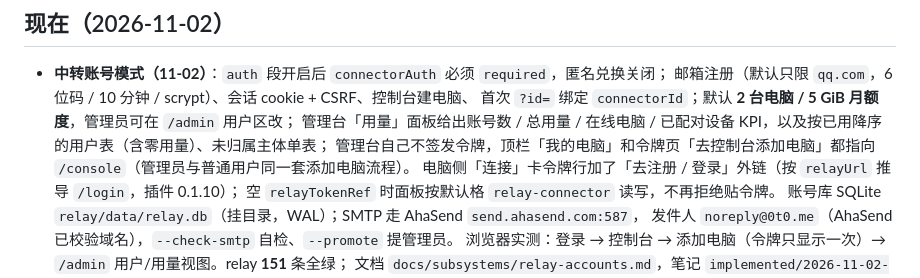
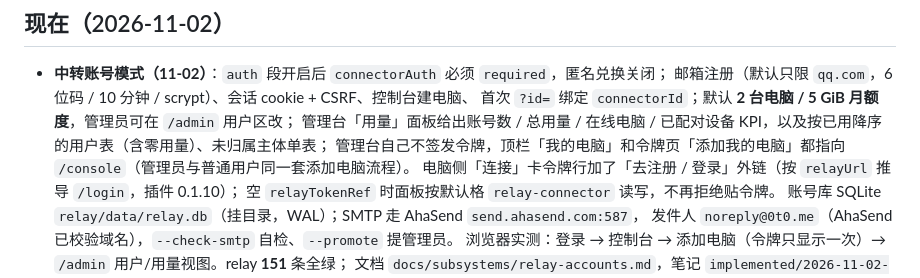
Before and after one commit to Imzl-zl/deepseek-harness-mobile, a Markdown page: memory.md, the part around the change. Rendered like a GitHub page.

```diff
--- a/memory.md
+++ b/memory.md
@@ -9,7 +9,7 @@
   邮箱注册（默认只限 `qq.com`，6 位码 / 10 分钟 / scrypt）、会话 cookie + CSRF、控制台建电脑、
   首次 `?id=` 绑定 `connectorId`；默认 **2 台电脑 / 5 GiB 月额度**，管理员可在 `/admin` 用户区改；
   管理台「用量」面板给出账号数 / 总用量 / 在线电脑 / 已配对设备 KPI，以及按已用降序的用户表（含零用量）、未归属主体单表；
-  管理台自己不签发令牌，顶栏「我的电脑」和令牌页「去控制台添加电脑」都指向 `/console`（管理员与普通用户同一套添加电脑流程）。
+  管理台自己不签发令牌，顶栏「我的电脑」和令牌页「添加我的电脑」都指向 `/console`（管理员与普通用户同一套添加电脑流程）。
   电脑侧「连接」卡令牌行加了「去注册 / 登录」外链（按 `relayUrl` 推导 `/login`，插件 0.1.10）；
   空 `relayTokenRef` 时面板按默认格 `relay-connector` 读写，不再拒绝贴令牌。
   账号库 SQLite `relay/data/relay.db`（挂目录，WAL）；SMTP 走 AhaSend `send.ahasend.com:587`，
```
Also changed, not shown: docs/subsystems/relay-accounts.md (+2 -2 lines), docs/assets/relay-admin-tokens.png, docs/assets/relay-user-add-computer.png, docs/assets/relay-user-console.png, docs/assets/relay-user-login.png, docs/assets/relay-user-token.png, 4 other files.
